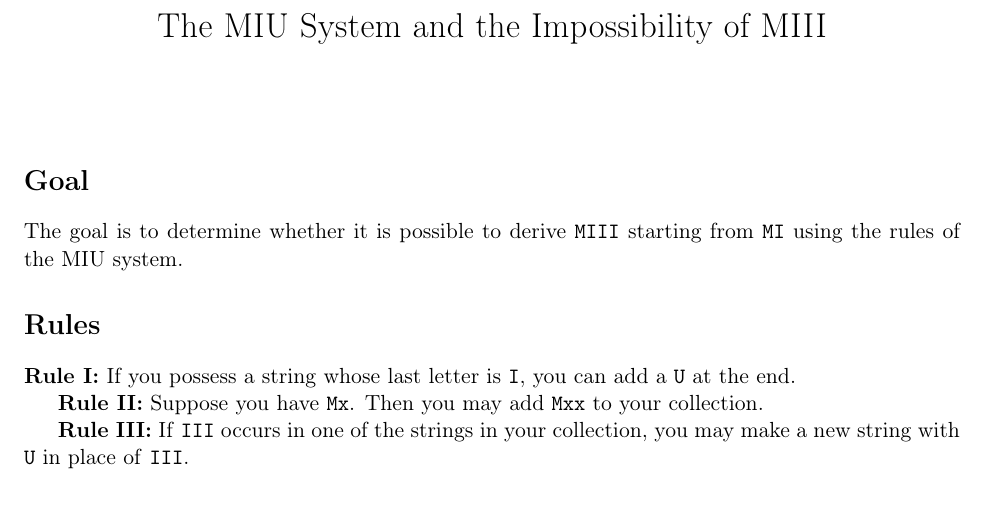
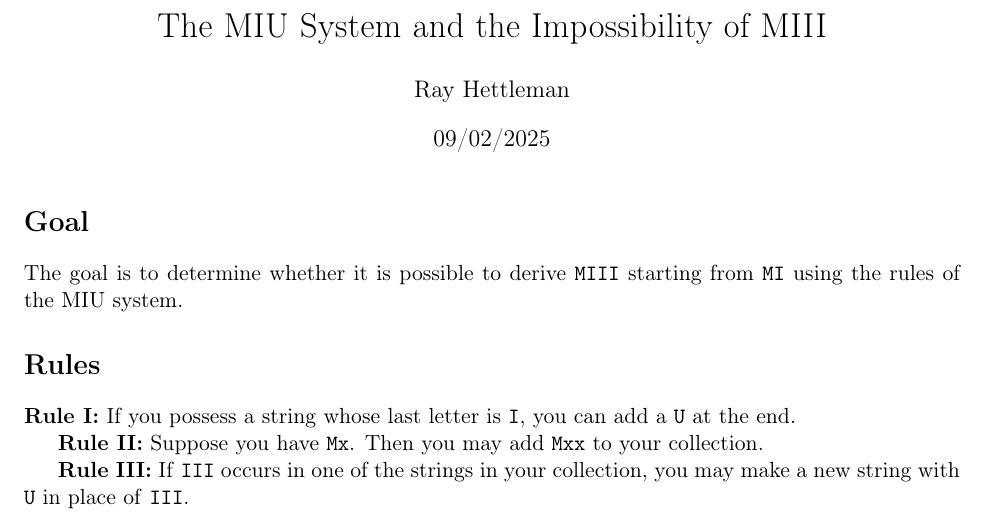
Before and after one commit to RayHettleman/CPSC-354, a LaTeX document (report.tex): part of the page, cut so that both start at the same text. Compiled offline with pdfLaTeX.

Commit message:
added Author and Date

```diff
--- a/report.tex
+++ b/report.tex
@@ -4,8 +4,8 @@
 \usepackage[T1]{fontenc}
 
 \title{The MIU System and the Impossibility of MIII}
-\author{}
-\date{}
+\author{Ray Hettleman}
+\date{09/02/2025}
 
 \begin{document}
 \maketitle
```
Also changed, not shown: report.pdf.
